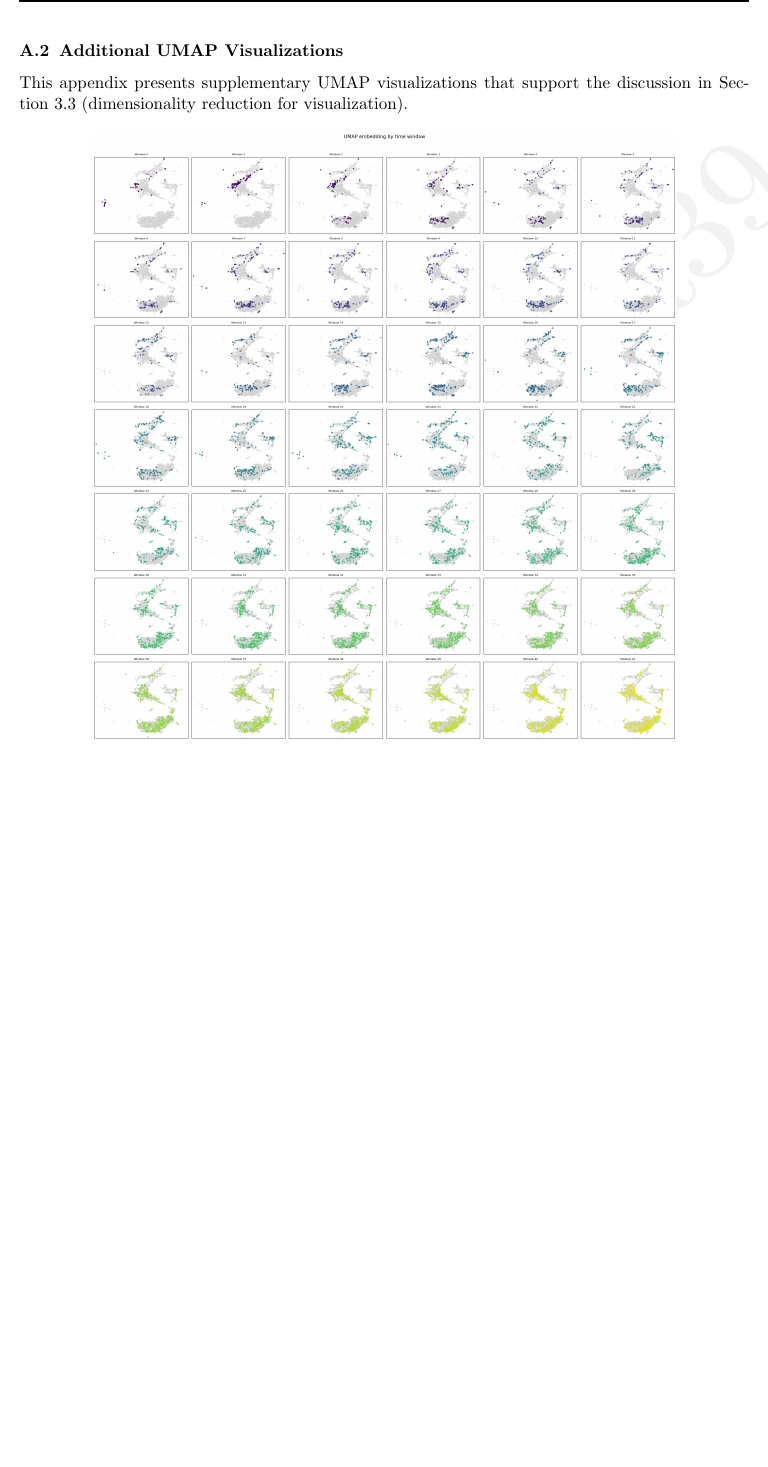
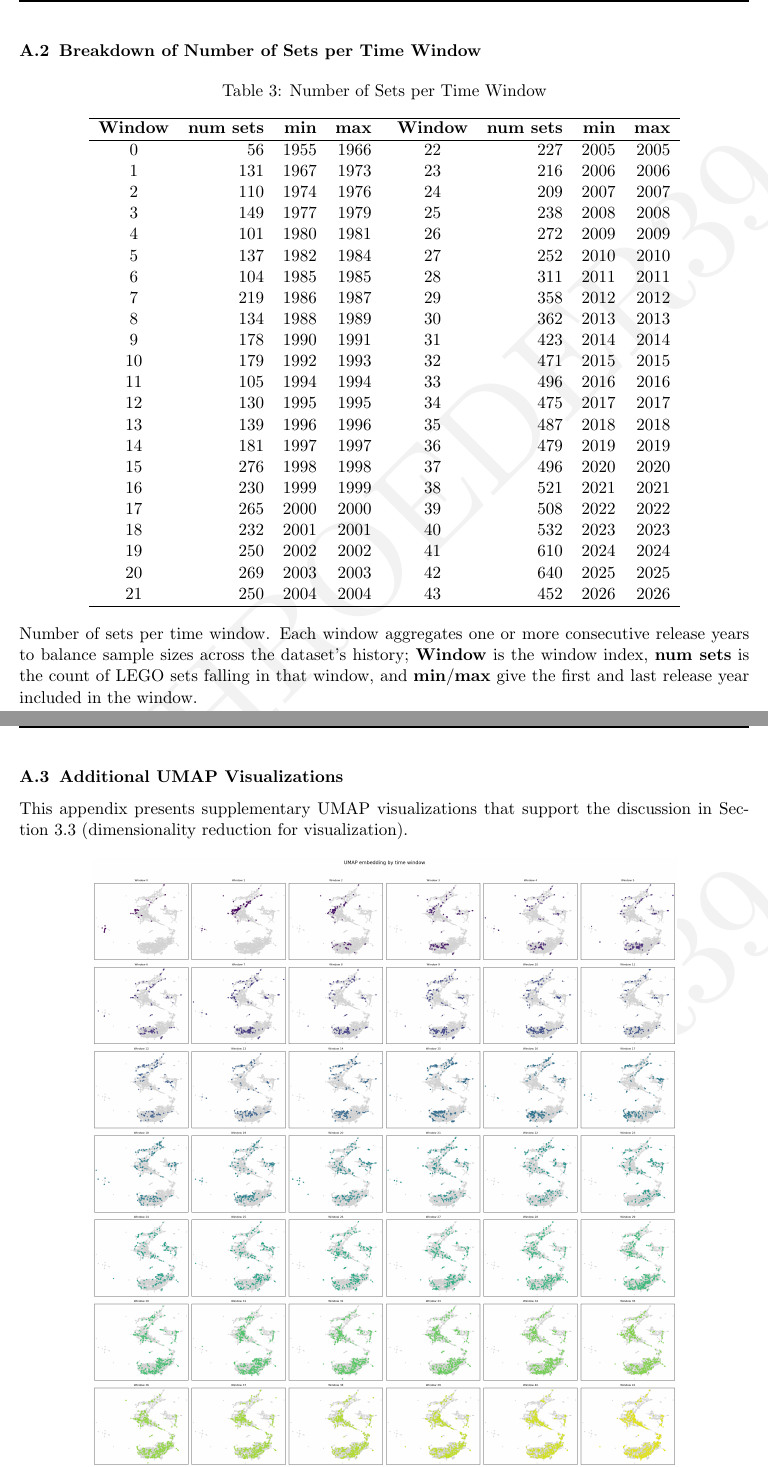
Before and after one commit to jacob-p-schroeder/Lego_Temporal_Clustering, a LaTeX document (ISYE6740_Project_Final.tex): part of page 12 of 14 before the commit and two parts of pages 12 and 13 of 15 after it, the two joined at a grey line, cut at the place of the change, the shorter picture padded with empty space. Compiled offline with pdfLaTeX.

Commit message:
appendix updates

```diff
--- a/ISYE6740_Project_Final.tex
+++ b/ISYE6740_Project_Final.tex
@@ -319,6 +315,50 @@ This project gives me a great opportunity to combine a personal passion for LEGO
     \caption{Database schema for the Rebrickable \cite{rebrickable2024} LEGO dataset. The relational structure links LEGO sets to inventories, parts, colors, themes, and minifigures, providing the foundation for feature engineering and longitudinal analysis of changes in LEGO product design over time.}
     \label{fig:erd}
 \end{figure}
+
+\FloatBarrier
+
+\newpage
+
+\subsection{Breakdown of Number of Sets per Time Window}
+\label{sec:appendix_windows}
+
+\begin{table}[h]
+\centering
+\caption{Number of Sets per Time Window}
+\label{tab:sets_per_window}
+\begin{tabular}{crrr@{\hspace{1.5em}}crrr}
+\hline
+\textbf{Window} & \textbf{num sets} & \textbf{min} & \textbf{max} & \textbf{Window} & \textbf{num sets} & \textbf{min} & \textbf{max} \\
+\hline
+0  & 56  & 1955 & 1966 & 22 & 227 & 2005 & 2005 \\
+1  & 131 & 1967 & 1973 & 23 & 216 & 2006 & 2006 \\
+2  & 110 & 1974 & 1976 & 24 & 209 & 2007 & 2007 \\
+3  & 149 & 1977 & 1979 & 25 & 238 & 2008 & 2008 \\
+4  & 101 & 1980 & 1981 & 26 & 272 & 2009 & 2009 \\
+5  & 137 & 1982 & 1984 & 27 & 252 & 2010 & 2010 \\
+6  & 104 & 1985 & 1985 & 28 & 311 & 2011 & 2011 \\
+7  & 219 & 1986 & 1987 & 29 & 358 & 2012 & 2012 \\
+8  & 134 & 1988 & 1989 & 30 & 362 & 2013 & 2013 \\
+9  & 178 & 1990 & 1991 & 31 & 423 & 2014 & 2014 \\
+10 & 179 & 1992 & 1993 & 32 & 471 & 2015 & 2015 \\
+11 & 105 & 1994 & 1994 & 33 & 496 & 2016 & 2016 \\
+12 & 130 & 1995 & 1995 & 34 & 475 & 2017 & 2017 \\
+13 & 139 & 1996 & 1996 & 35 & 487 & 2018 & 2018 \\
+14 & 181 & 1997 & 1997 & 36 & 479 & 2019 & 2019 \\
+15 & 276 & 1998 & 1998 & 37 & 496 & 2020 & 2020 \\
+16 & 230 & 1999 & 1999 & 38 & 521 & 2021 & 2021 \\
+17 & 265 & 2000 & 2000 & 39 & 508 & 2022 & 2022 \\
+18 & 232 & 2001 & 2001 & 40 & 532 & 2023 & 2023 \\
+19 & 250 & 2002 & 2002 & 41 & 610 & 2024 & 2024 \\
+20 & 269 & 2003 & 2003 & 42 & 640 & 2025 & 2025 \\
+21 & 250 & 2004 & 2004 & 43 & 452 & 2026 & 2026 \\
+\hline
+\end{tabular}
+\end{table}
+
+Number of sets per time window. Each window aggregates one or more consecutive release years to balance sample sizes across the dataset's history; \textbf{Window} is the window index, \textbf{num sets} is the count of LEGO sets falling in that window, and \textbf{min}/\textbf{max} give the first and last release year included in the window.
+
 
 \FloatBarrier
 
```
Also changed, not shown: ISYE6740_Project_Final.pdf, ISYE6740_Project_Final.tex (58 more changed lines).
